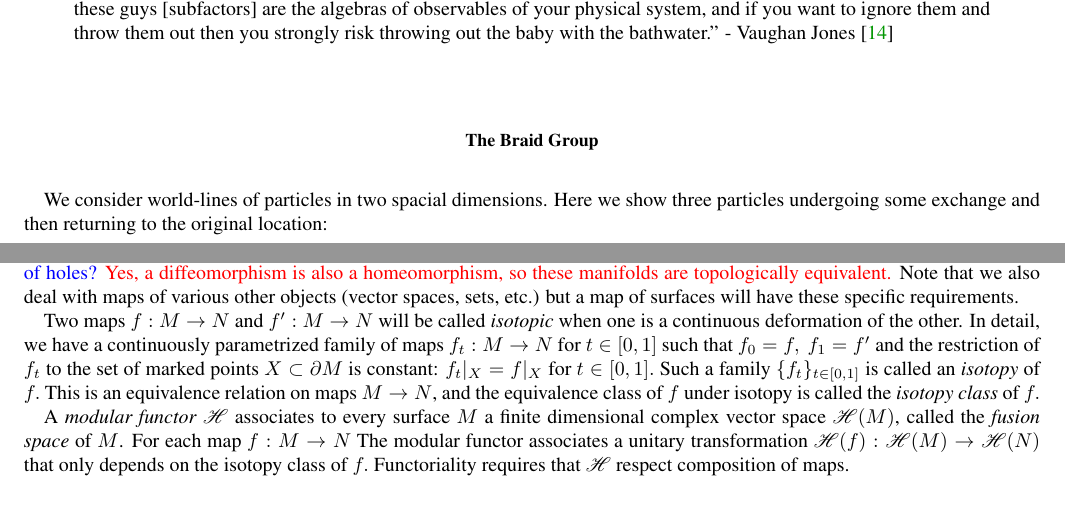
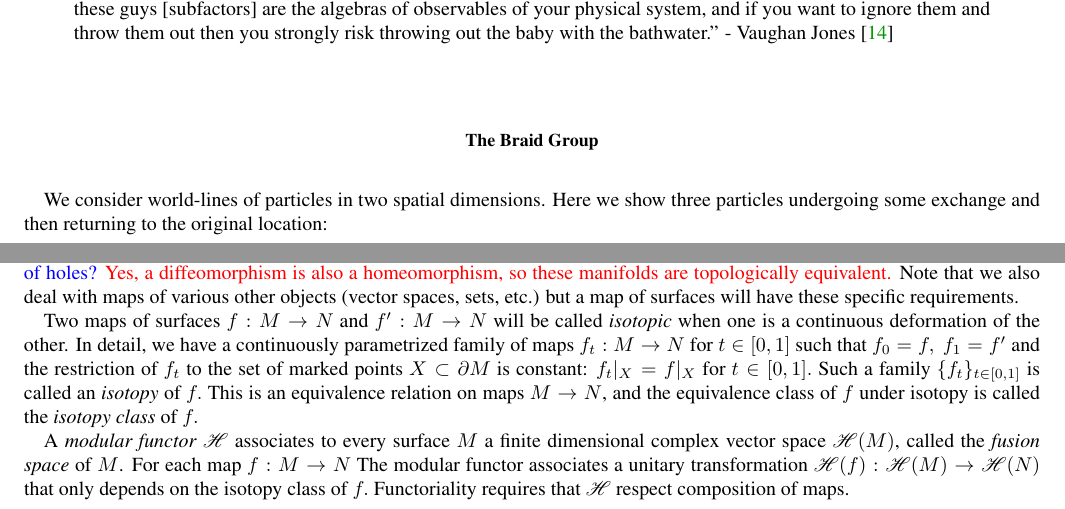
Before and after one commit to punkdit/fibonacci, a LaTeX paper (supplement.tex): two parts of pages 1 and 2 of 15, joined at a grey line, cut so that both start at the same text. Compiled offline with pdfLaTeX.

Commit message:
commit edits

```diff
--- a/supplement.tex
+++ b/supplement.tex
@@ -356,7 +356,7 @@ risk throwing out the baby with the bathwater.''
 
 \section{The Braid Group}
 
-We consider world-lines of particles in two spacial dimensions.
+We consider world-lines of particles in two spatial dimensions.
 Here we show three particles undergoing some exchange and then
 returning to the original location:
 \begin{center}
@@ -443,7 +443,7 @@ requirements.
 %By an \emph{isotopy} of $f:M\to N$ we mean a
 %map $g:M\to N$
 %that is a continuos deformation of $f.$
-Two maps $f:M\to N$ and $f':M\to N$
+Two maps of surfaces $f:M\to N$ and $f':M\to N$
 will be called \emph{isotopic}
 when one is a continuous deformation of the other.
 In detail,
```
Also changed, not shown: supplement.tex (2 more changed lines).
